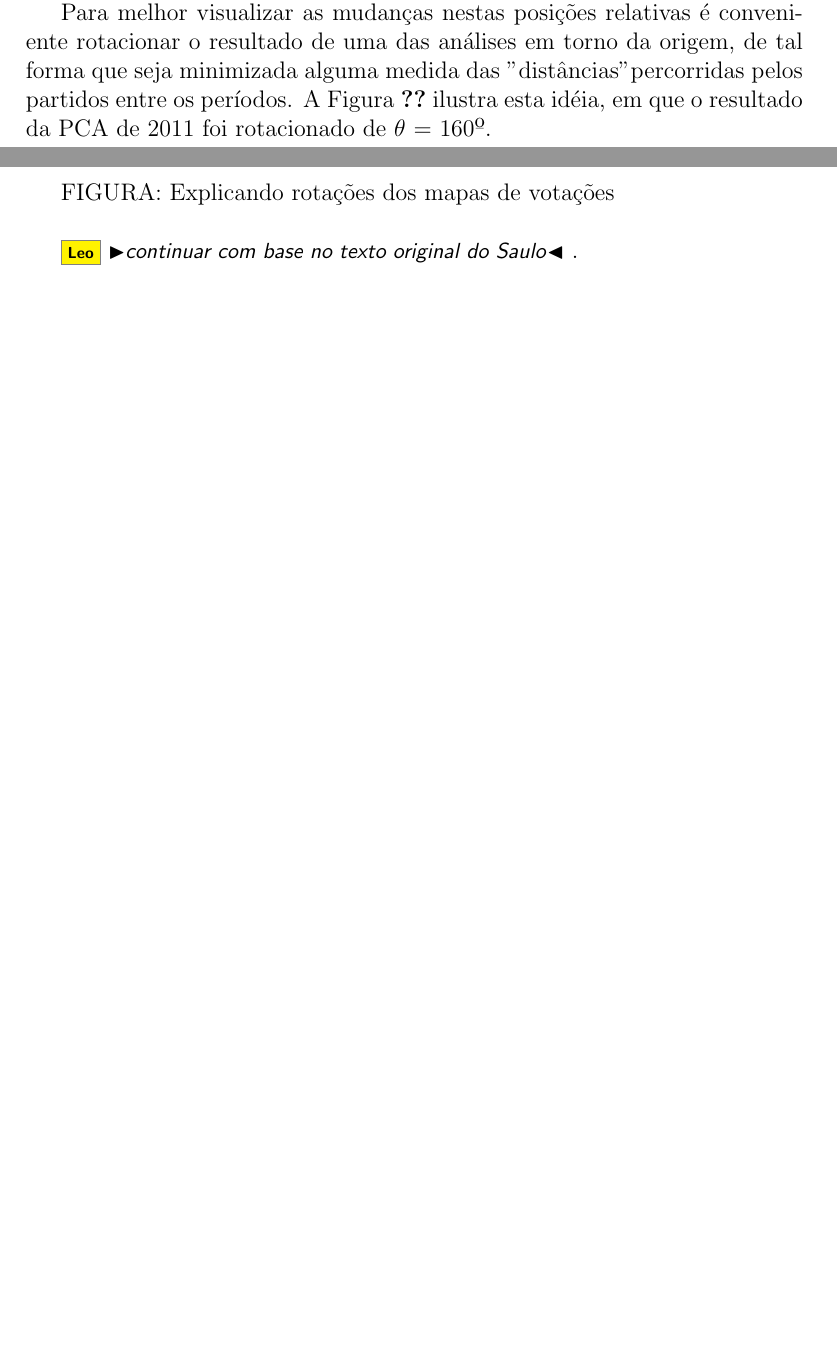
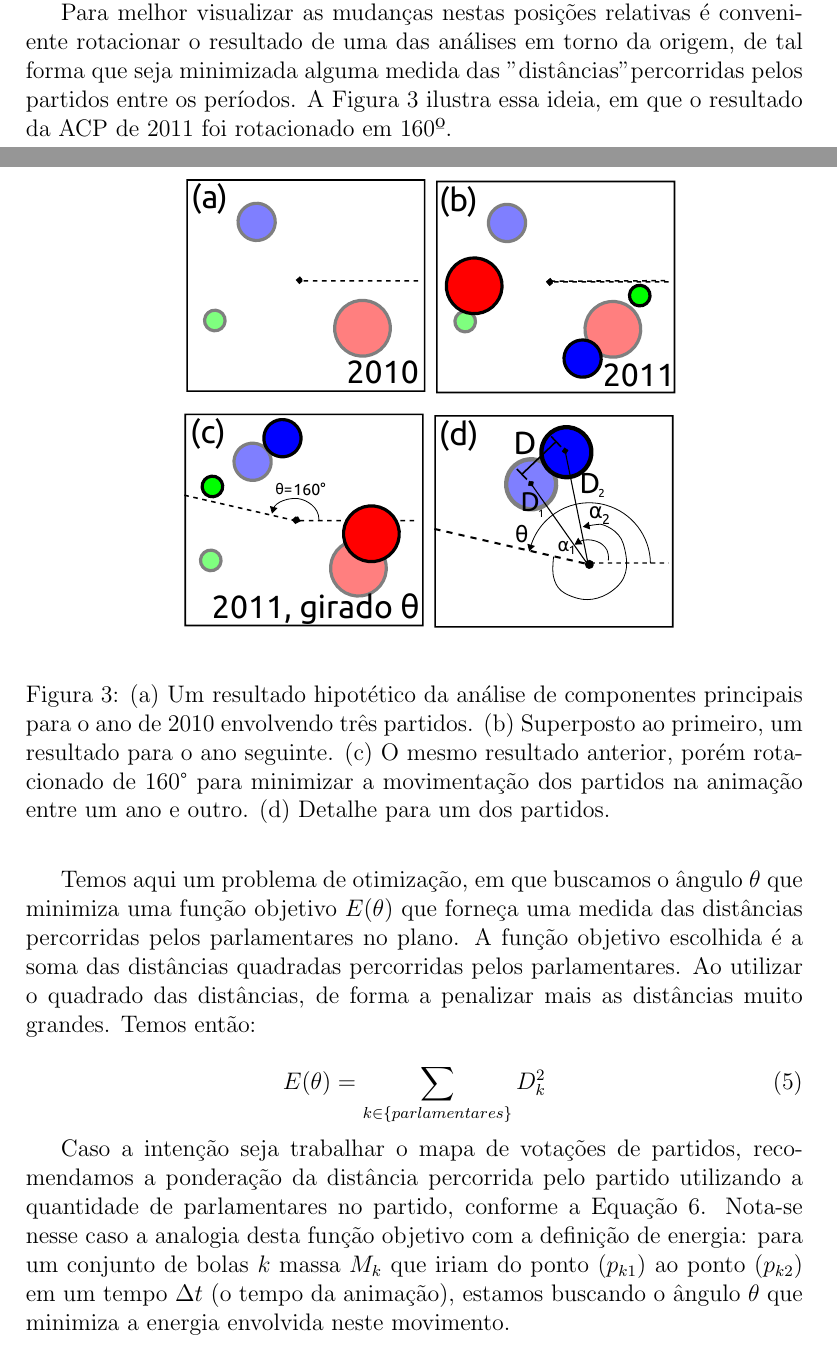
Before and after one commit to radar-parlamentar/leviathan, a LaTeX paper (radar.tex): two parts of pages 19 and 20 of 22 before the commit and two parts of pages 19 and 20 of 24 after it, joined at a grey line, cut so that both start at the same text, the shorter picture padded with empty space. Compiled offline with pdfLaTeX.

Commit message:
explicando algoritmo de rotação

```diff
--- a/radar.tex
+++ b/radar.tex
@@ -3,6 +3,7 @@
 \usepackage[brazil]{babel}
 \usepackage{amsmath}
 \usepackage{cite}
+\usepackage{textcomp}
 \usepackage{graphicx}
 \usepackage{color}
 \usepackage{xcolor}
@@ -468,5 +469,21 @@ O objetivo de nosso algoritmo para análise temporal não é possibilitar a comp
 
 O problema está no fato de que mesmo que pouco se altere entre as posições relativas dos parlamentares de um período para o outro (i.e. parlamentares continuaram votando com as mesmas alianças), um mesmo parlamentar pode ocupar posições totalmente diferentes nos diferentes mapas produzidos pela ACP. Até mesmo para exatamente o mesmo conjunto de votações, detalhes de precisão de cálculos devido a utilização de diferentes máquinas podem resultar em mapas rotacionados um em relação ao outro.
 
-Para melhor visualizar as mudanças nestas posições relativas é conveniente rotacionar o resultado de uma das análises em torno da origem, de tal forma que seja minimizada alguma medida das "distâncias" percorridas pelos partidos entre os períodos. A Figura~\ref{fig:rotacoes} ilustra esta idéia, em que o resultado da
-PCA de 2011 foi rotacionado de $\theta$ = 160º. \\
+Para melhor visualizar as mudanças nestas posições relativas é conveniente rotacionar o resultado de uma das análises em torno da origem, de tal forma que seja minimizada alguma medida das "distâncias" percorridas pelos partidos entre os períodos. A Figura~\ref{fig:rotacoes} ilustra essa ideia, em que o resultado da
+ACP de 2011 foi rotacionado em 160º. \\
+
+\begin{figure}[h]
+  \centering
+  \includegraphics[scale=0.5]{figs/rotacoes.pdf}
+  \caption{(a) Um resultado hipotético da análise de componentes principais para o ano de 2010 envolvendo três partidos. (b) Superposto ao primeiro, um resultado para o ano seguinte. (c) O mesmo resultado anterior, porém rotacionado de 160\textdegree{} para minimizar a movimentação dos partidos na animação entre um ano e outro. (d) Detalhe para um dos partidos.}
+  \label{fig:rotacoes}
+\end{figure}
+
+Temos aqui um problema de otimização, em que buscamos o ângulo $\theta$ que minimiza uma função objetivo $E(\theta)$ que forneça uma medida das distâncias percorridas pelos parlamentares no plano. A função objetivo escolhida é a soma das distâncias quadradas percorridas pelos parlamentares. Ao utilizar o quadrado das distâncias, de forma a penalizar mais as distâncias muito grandes. Temos então:
+
+\begin{equation}
+E(\theta)=\sum_{k\in\{parlamentares\}} D_{k}^{2}\label{eq:e_theta}
+\end{equation}
+
+Caso a intenção seja trabalhar o mapa de votações de partidos, recomendamos a ponderação da distância percorrida pelo partido utilizando a quantidade de parlamentares no partido, conforme a Equação~\ref{eq:e_theta_partidos}. Nota-se nesse caso a analogia desta função objetivo com a definição de energia: para um conjunto de bolas $k$ massa $M_{k}$ que iriam do ponto $(p_{k1})$ ao ponto $(p_{k2})$ em um tempo $\Delta t$ (o tempo da animação), estamos buscando o ângulo $\theta$ que minimiza a energia envolvida
+neste movimento.
@@ -473,9 +512,6 @@ PCA de 2011 foi rotacionado de $\theta$ = 160º. \\
 
 
-FIGURA: Explicando rotações dos mapas de votações \\
 
-\Leo{continuar com base no texto original do Saulo}.
-
-%%%%%%%%
+\%\%\%\%\%\%\%\%\\
 
 
```
Also changed, not shown: figs/rotacoes.pdf (added), radar.pdf, radar.tex (26 more changed lines).
